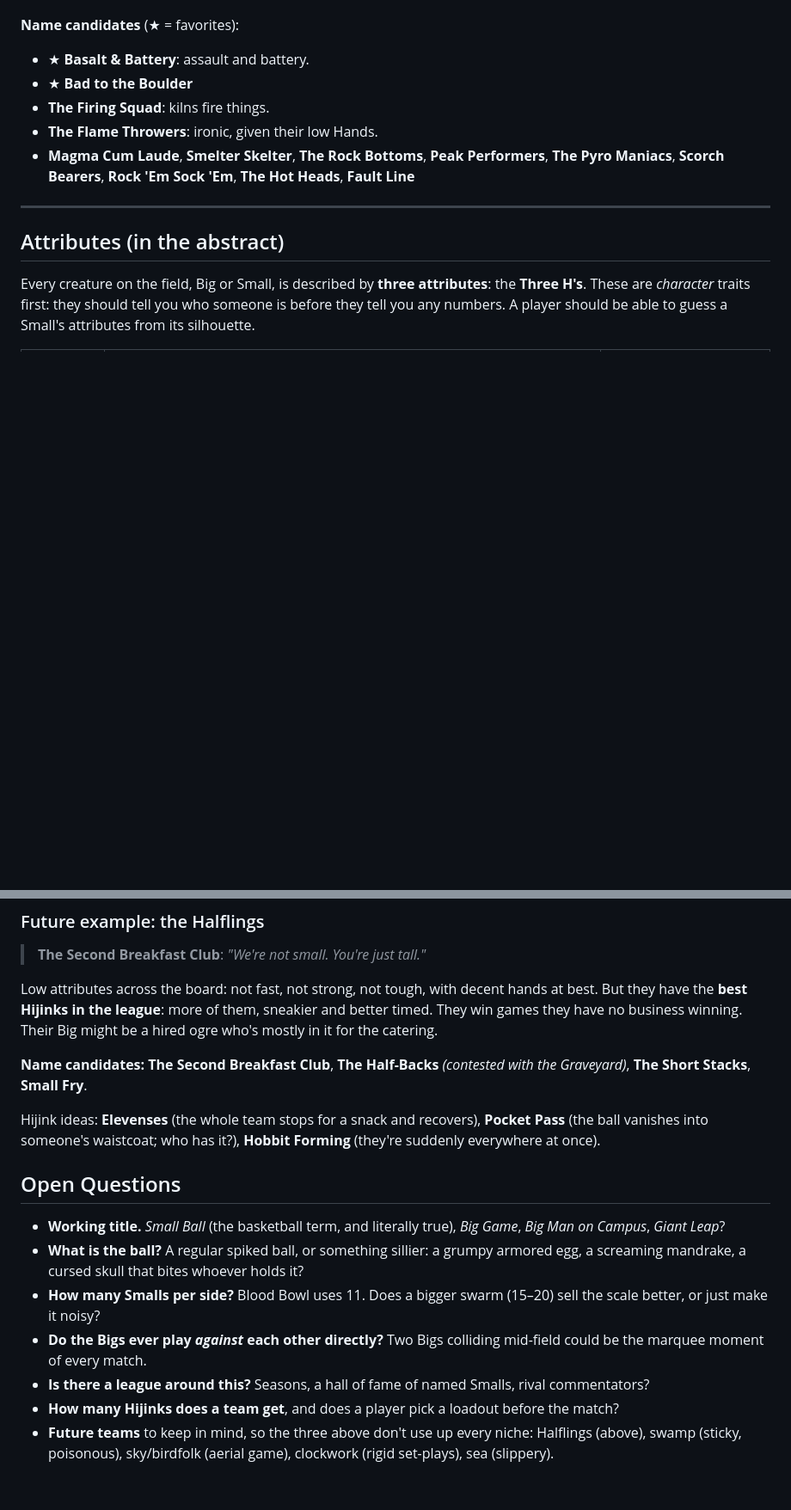
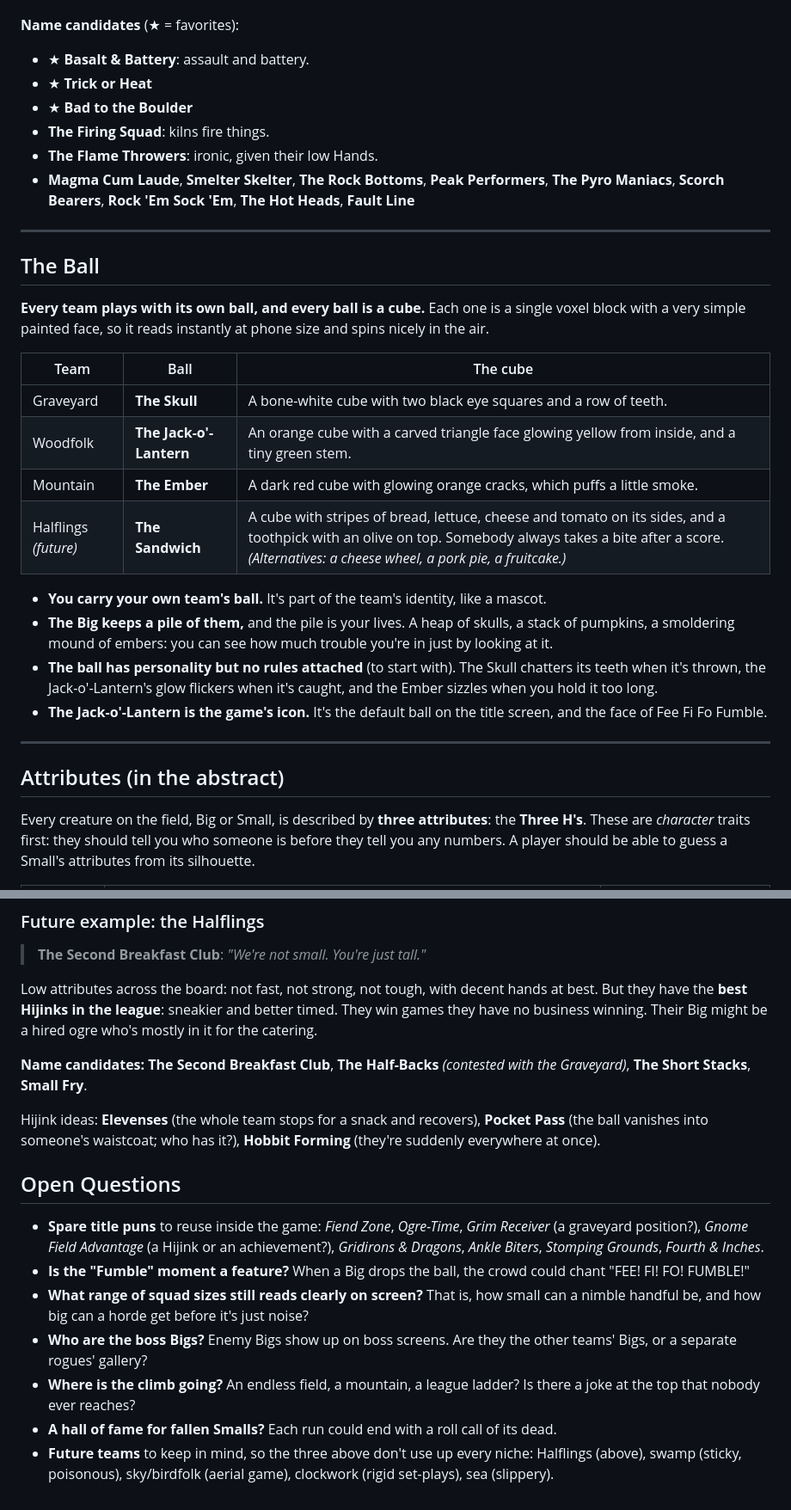
Before and after one commit to esrauch/vox, a Markdown page: THEME.md, 2 parts joined by grey strips. Shown at 86% size. GitHub-like rendering; blank space fills up the shorter version.

```diff
--- a/THEME.md
+++ b/THEME.md
@@ -122,10 +157,29 @@ Three starting teams, each with a home, a style and an attitude. Names are draft
 
 **Name candidates** (★ = favorites):
 - ★ **Basalt & Battery**: assault and battery.
+- ★ **Trick or Heat**
 - ★ **Bad to the Boulder**
 - **The Firing Squad**: kilns fire things.
 - **The Flame Throwers**: ironic, given their low Hands.
 - **Magma Cum Laude**, **Smelter Skelter**, **The Rock Bottoms**, **Peak Performers**, **The Pyro Maniacs**, **Scorch Bearers**, **Rock 'Em Sock 'Em**, **The Hot Heads**, **Fault Line**
+
+---
+
+## The Ball
+
+**Every team plays with its own ball, and every ball is a cube.** Each one is a single voxel block with a very simple painted face, so it reads instantly at phone size and spins nicely in the air.
+
+| Team | Ball | The cube |
+|---|---|---|
+| Graveyard | **The Skull** | A bone-white cube with two black eye squares and a row of teeth. |
+| Woodfolk | **The Jack-o'-Lantern** | An orange cube with a carved triangle face glowing yellow from inside, and a tiny green stem. |
+| Mountain | **The Ember** | A dark red cube with glowing orange cracks, which puffs a little smoke. |
+| Halflings *(future)* | **The Sandwich** | A cube with stripes of bread, lettuce, cheese and tomato on its sides, and a toothpick with an olive on top. Somebody always takes a bite after a score. *(Alternatives: a cheese wheel, a pork pie, a fruitcake.)* |
+
+- **You carry your own team's ball.** It's part of the team's identity, like a mascot.
+- **The Big keeps a pile of them,** and the pile is your lives. A heap of skulls, a stack of pumpkins, a smoldering mound of embers: you can see how much trouble you're in just by looking at it.
+- **The ball has personality but no rules attached** (to start with). The Skull chatters its teeth when it's thrown, the Jack-o'-Lantern's glow flickers when it's caught, and the Ember sizzles when you hold it too long.
+- **The Jack-o'-Lantern is the game's icon.** It's the default ball on the title screen, and the face of Fee Fi Fo Fumble.
 
 ---
 
@@ -186,7 +240,7 @@ Example Hijinks (names and ideas, not mechanics):
 
 > **The Second Breakfast Club**: *"We're not small. You're just tall."*
 
-Low attributes across the board: not fast, not strong, not tough, with decent hands at best. But they have the **best Hijinks in the league**: more of them, sneakier and better timed. They win games they have no business winning. Their Big might be a hired ogre who's mostly in it for the catering.
+Low attributes across the board: not fast, not strong, not tough, with decent hands at best. But they have the **best Hijinks in the league**: sneakier and better timed. They win games they have no business winning. Their Big might be a hired ogre who's mostly in it for the catering.
 
 **Name candidates:** **The Second Breakfast Club**, **The Half-Backs** *(contested with the Graveyard)*, **The Short Stacks**, **Small Fry**.
 
@@ -194,10 +248,10 @@ Hijink ideas: **Elevenses** (the whole team stops for a snack and recovers), **P
 
 ## Open Questions
 
-- **Working title.** *Small Ball* (the basketball term, and literally true), *Big Game*, *Big Man on Campus*, *Giant Leap*?
-- **What is the ball?** A regular spiked ball, or something sillier: a grumpy armored egg, a screaming mandrake, a cursed skull that bites whoever holds it?
-- **How many Smalls per side?** Blood Bowl uses 11. Does a bigger swarm (15–20) sell the scale better, or just make it noisy?
-- **Do the Bigs ever play *against* each other directly?** Two Bigs colliding mid-field could be the marquee moment of every match.
-- **Is there a league around this?** Seasons, a hall of fame of named Smalls, rival commentators?
-- **How many Hijinks does a team get**, and does a player pick a loadout before the match?
+- **Spare title puns** to reuse inside the game: *Fiend Zone*, *Ogre-Time*, *Grim Receiver* (a graveyard position?), *Gnome Field Advantage* (a Hijink or an achievement?), *Gridirons & Dragons*, *Ankle Biters*, *Stomping Grounds*, *Fourth & Inches*.
+- **Is the "Fumble" moment a feature?** When a Big drops the ball, the crowd could chant "FEE! FI! FO! FUMBLE!"
+- **What range of squad sizes still reads clearly on screen?** That is, how small can a nimble handful be, and how big can a horde get before it's just noise?
+- **Who are the boss Bigs?** Enemy Bigs show up on boss screens. Are they the other teams' Bigs, or a separate rogues' gallery?
+- **Where is the climb going?** An endless field, a mountain, a league ladder? Is there a joke at the top that nobody ever reaches?
+- **A hall of fame for fallen Smalls?** Each run could end with a roll call of its dead.
 - **Future teams** to keep in mind, so the three above don't use up every niche: Halflings (above), swamp (sticky, poisonous), sky/birdfolk (aerial game), clockwork (rigid set-plays), sea (slippery).
```
Also changed, not shown: other parts of THEME.md (+49 -14 lines), GAMEPLAY.md (added, +317 -0 lines).
